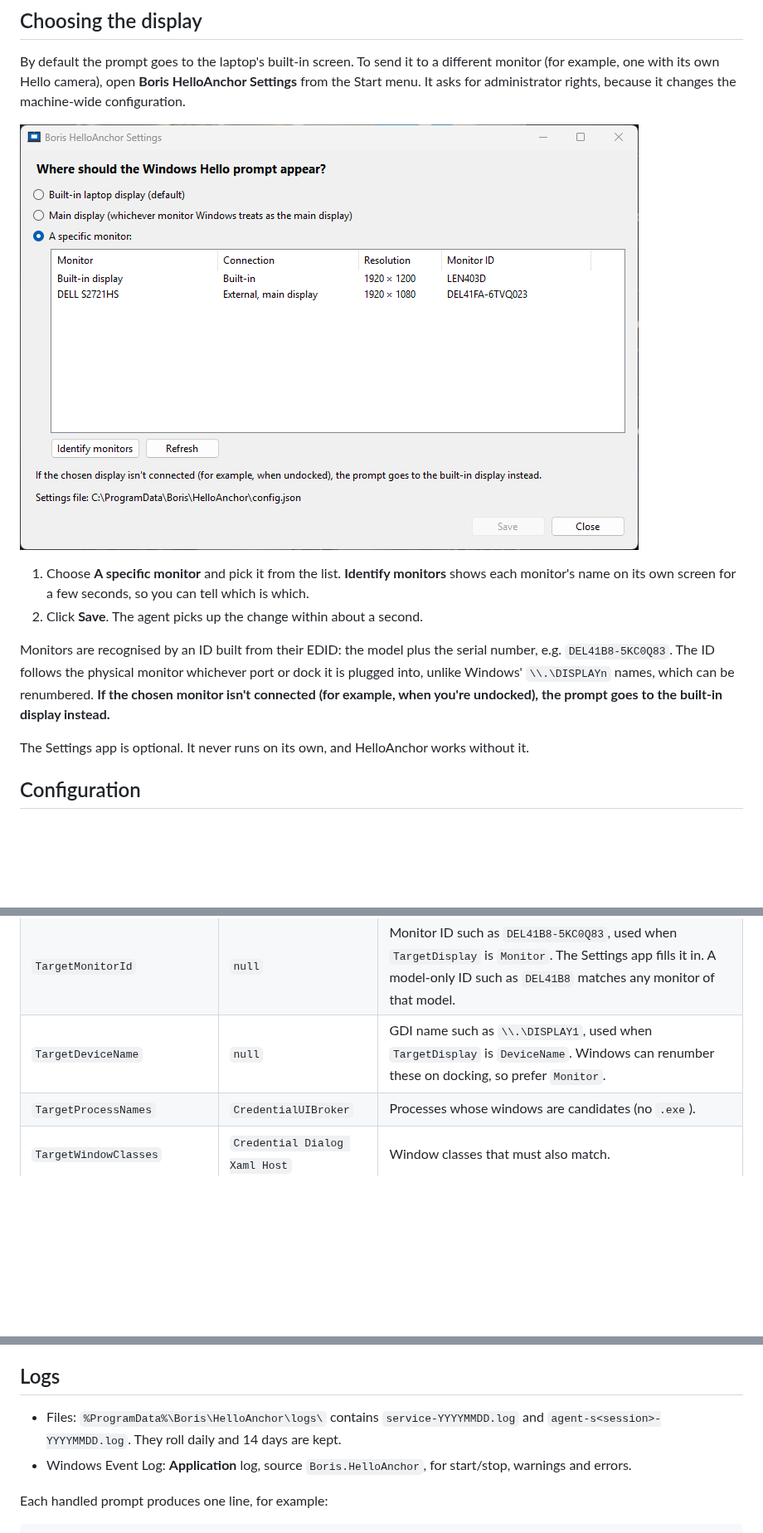
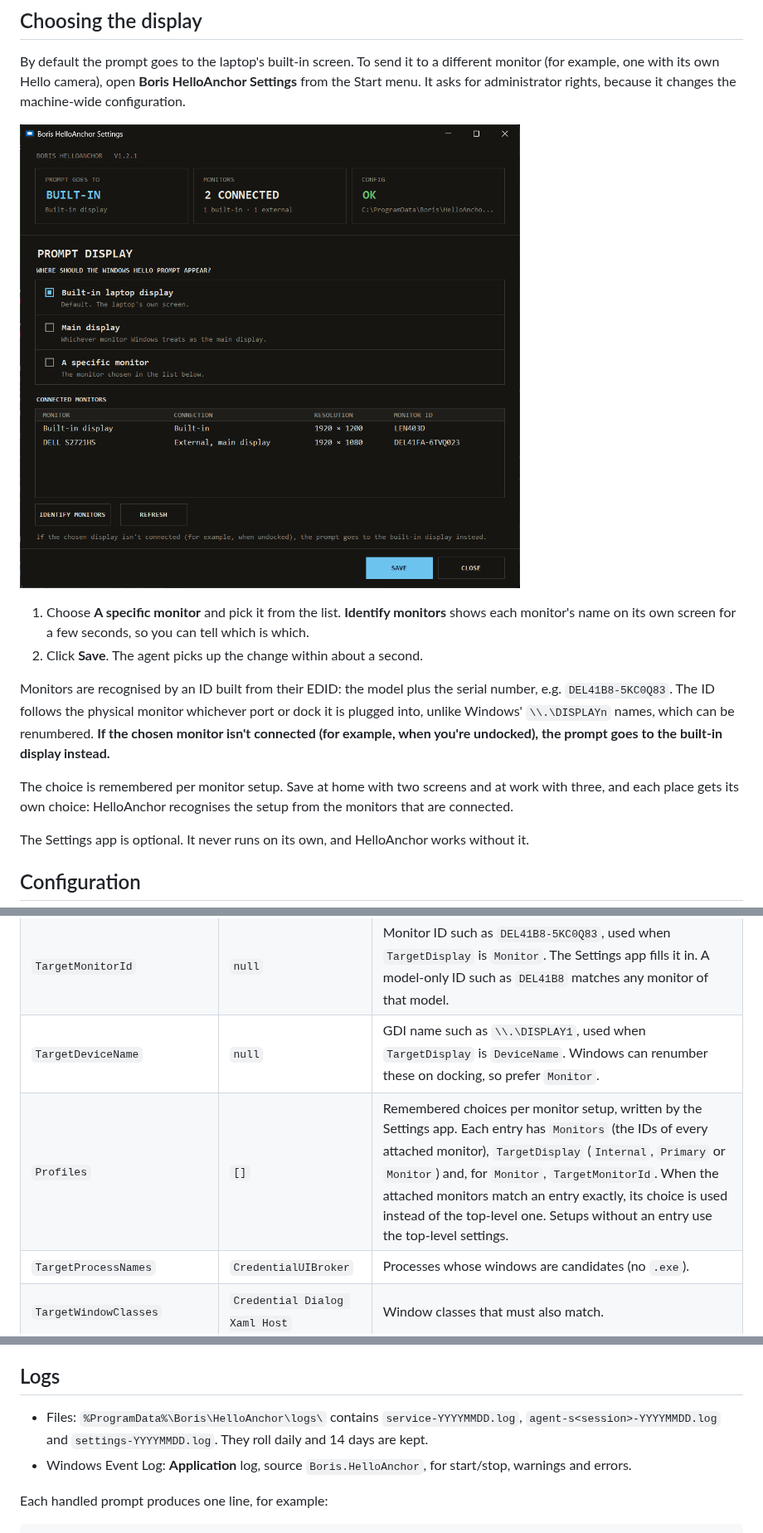
Before and after one commit to andrewbadge/BorisHelloAnchor, a Markdown page: README.md, 3 parts joined by grey strips. Shown at 83% size. Rendered like a GitHub page; pictures changed too: docs/images/settings.png; blank space fills up the shorter version.

```diff
--- a/README.md
+++ b/README.md
@@ -127,6 +127,9 @@ Monitors are recognised by an ID built from their EDID: the model plus the seria
 Windows' `\\.\DISPLAYn` names, which can be renumbered. **If the chosen monitor isn't connected (for example,
 when you're undocked), the prompt goes to the built-in display instead.**
 
+The choice is remembered per monitor setup. Save at home with two screens and at work with three, and
+each place gets its own choice: HelloAnchor recognises the setup from the monitors that are connected.
+
 The Settings app is optional. It never runs on its own, and HelloAnchor works without it.
 
 ## Configuration
@@ -156,6 +159,7 @@ Changes apply within about a second, with no restart needed.
 | `TargetDisplay` | `Internal` | `Internal` (the built-in panel), `Primary` (Windows' main display), `Monitor` (the monitor in `TargetMonitorId`) or `DeviceName`. If the chosen display isn't connected, the built-in panel is used instead. |
 | `TargetMonitorId` | `null` | Monitor ID such as `DEL41B8-5KC0Q83`, used when `TargetDisplay` is `Monitor`. The Settings app fills it in. A model-only ID such as `DEL41B8` matches any monitor of that model. |
 | `TargetDeviceName` | `null` | GDI name such as `\\.\DISPLAY1`, used when `TargetDisplay` is `DeviceName`. Windows can renumber these on docking, so prefer `Monitor`. |
+| `Profiles` | `[]` | Remembered choices per monitor setup, written by the Settings app. Each entry has `Monitors` (the IDs of every attached monitor), `TargetDisplay` (`Internal`, `Primary` or `Monitor`) and, for `Monitor`, `TargetMonitorId`. When the attached monitors match an entry exactly, its choice is used instead of the top-level one. Setups without an entry use the top-level settings. |
 | `TargetProcessNames` | `CredentialUIBroker` | Processes whose windows are candidates (no `.exe`). |
 | `TargetWindowClasses` | `Credential Dialog Xaml Host` | Window classes that must also match. |
 | `VerifyDelaysMs` | `150, 300, 600, 1000, 2000` | After each move, re-check at these times (ms) and fix the position if it snapped back or was resized. A safety net: the agent also re-anchors the prompt the moment it becomes visible. |
@@ -169,8 +173,8 @@ never stops the service.
 
 ## Logs
 
-- Files: `%ProgramData%\Boris\HelloAnchor\logs\` contains `service-YYYYMMDD.log` and
-  `agent-s<session>-YYYYMMDD.log`. They roll daily and 14 days are kept.
+- Files: `%ProgramData%\Boris\HelloAnchor\logs\` contains `service-YYYYMMDD.log`,
+  `agent-s<session>-YYYYMMDD.log` and `settings-YYYYMMDD.log`. They roll daily and 14 days are kept.
 - Windows Event Log: **Application** log, source `Boris.HelloAnchor`, for start/stop, warnings and errors.
 
 Each handled prompt produces one line, for example:
```
Also changed, not shown: docs/SPEC.md (+5 -2 lines), 14 other files.
